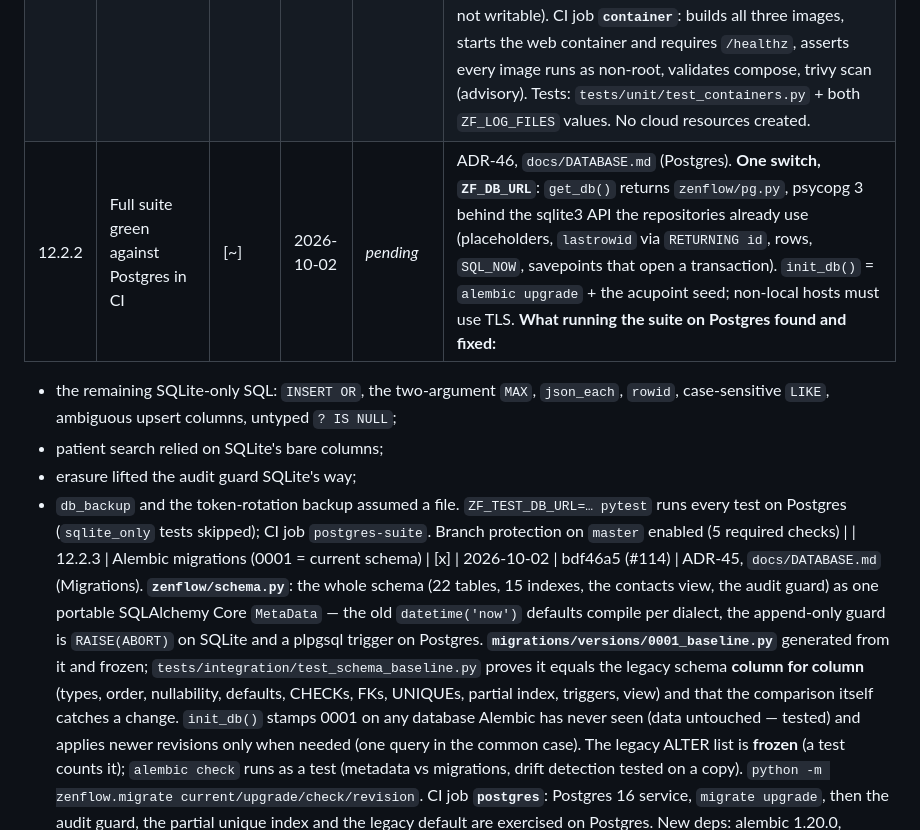
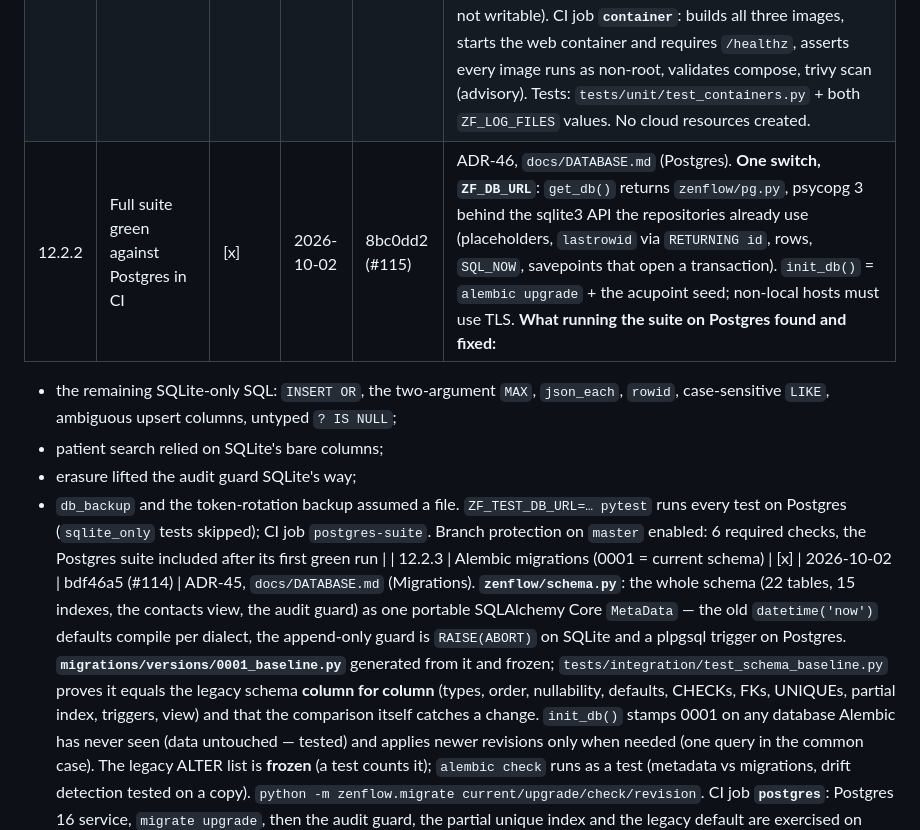
Before and after one commit to shaytoledo/ZenFlow-Clinic, a Markdown page: docs/PROGRESS.md, the part around the change. Rendered like a GitHub page.

Commit message:
docs(progress): 12.2.2 merged as 8bc0dd2 (#115)
Co-Authored-By: Claude Opus 5.5 <noreply@anthropic.com>

```diff
--- a/docs/PROGRESS.md
+++ b/docs/PROGRESS.md
@@ -183,12 +183,12 @@ worker keeps crashing dead-letters in `claim()` without an alert → Phase 8.
 |---|---|---|---|---|---|
 | 12.1 | Gap-analysis table | [x] | 2026-10-02 | e4b449a (#112) | `docs/AWS_READINESS.md`: all 16 concerns of the plan's table measured against the code (database, schema/migrations, Redis, files, jobs, periodic work, LLM, bots, in-process state, sessions, secrets, logs, health/ops, email/OAuth, static, containers/IaC) — today's evidence, the AWS target, the flag, the work and the 12.2 task. **Measuring found two live bugs, fixed immediately:** the bot had silently lost every therapist's Google Calendar (read tokens from a file the dashboard migrates away — #108) and a forged `X-Forwarded-For` dodged the per-IP limits (SF-022, #110). Filed: `ZF_WEBHOOK_MODE` is declared but unread (→12.2.5), schema creation at import races across containers (→12.2.3), the `THERAPISTS` copies drift between processes today (→12.2.4). Order of work set; Q3 (budget/region/LLM) gates the LLM row. No provisioning. |
 | 12.2.1 | Dockerfiles + docker-compose parity stack | [x] | 2026-10-02 | ea8c598 (#113) | `docs/CONTAINERS.md`. One multi-stage `Dockerfile` with `web` / `bots` / `worker` targets: dependencies built into a venv in `builder`, runtime image without build tools, **non-root** (uid 10001), `/data` volume (0700), web `HEALTHCHECK` on `/healthz`, configuration only from the environment (no secret in an image), `.dockerignore` keeps `.env`/data/logs/.git out of the context. `docker-compose.yml`: web, bots, redis, postgres (ready for 12.2.2), minio (local S3), ollama (opt-in profile). New flag **`ZF_LOG_FILES`** (0 = console only — the container's app dir is not writable). CI job **`container`**: builds all three images, starts the web container and requires `/healthz`, asserts every image runs as non-root, validates compose, trivy scan (advisory). Tests: `tests/unit/test_containers.py` + both `ZF_LOG_FILES` values. No cloud resources created. |
-| 12.2.2 | Full suite green against Postgres in CI | [~] | 2026-10-02 | _pending_ | ADR-46, `docs/DATABASE.md` (Postgres). **One switch, `ZF_DB_URL`**: `get_db()` returns `zenflow/pg.py`, psycopg 3 behind the sqlite3 API the repositories already use (placeholders, `lastrowid` via `RETURNING id`, rows, `SQL_NOW`, savepoints that open a transaction). `init_db()` = `alembic upgrade` + the acupoint seed; non-local hosts must use TLS. **What running the suite on Postgres found and fixed:**
+| 12.2.2 | Full suite green against Postgres in CI | [x] | 2026-10-02 | 8bc0dd2 (#115) | ADR-46, `docs/DATABASE.md` (Postgres). **One switch, `ZF_DB_URL`**: `get_db()` returns `zenflow/pg.py`, psycopg 3 behind the sqlite3 API the repositories already use (placeholders, `lastrowid` via `RETURNING id`, rows, `SQL_NOW`, savepoints that open a transaction). `init_db()` = `alembic upgrade` + the acupoint seed; non-local hosts must use TLS. **What running the suite on Postgres found and fixed:**
 - the remaining SQLite-only SQL: `INSERT OR`, the two-argument `MAX`, `json_each`, `rowid`, case-sensitive `LIKE`, ambiguous upsert columns, untyped `? IS NULL`;
 - patient search relied on SQLite's bare columns;
 - erasure lifted the audit guard SQLite's way;
 - `db_backup` and the token-rotation backup assumed a file.
-`ZF_TEST_DB_URL=… pytest` runs every test on Postgres (`sqlite_only` tests skipped); CI job `postgres-suite`. Branch protection on `master` enabled (5 required checks) |
+`ZF_TEST_DB_URL=… pytest` runs every test on Postgres (`sqlite_only` tests skipped); CI job `postgres-suite`. Branch protection on `master` enabled: 6 required checks, the Postgres suite included after its first green run |
 | 12.2.3 | Alembic migrations (0001 = current schema) | [x] | 2026-10-02 | bdf46a5 (#114) | ADR-45, `docs/DATABASE.md` (Migrations). **`zenflow/schema.py`**: the whole schema (22 tables, 15 indexes, the contacts view, the audit guard) as one portable SQLAlchemy Core `MetaData` — the old `datetime('now')` defaults compile per dialect, the append-only guard is `RAISE(ABORT)` on SQLite and a plpgsql trigger on Postgres. **`migrations/versions/0001_baseline.py`** generated from it and frozen; `tests/integration/test_schema_baseline.py` proves it equals the legacy schema **column for column** (types, order, nullability, defaults, CHECKs, FKs, UNIQUEs, partial index, triggers, view) and that the comparison itself catches a change. `init_db()` stamps 0001 on any database Alembic has never seen (data untouched — tested) and applies newer revisions only when needed (one query in the common case). The legacy ALTER list is **frozen** (a test counts it); `alembic check` runs as a test (metadata vs migrations, drift detection tested on a copy). `python -m zenflow.migrate current/upgrade/check/revision`. CI job **`postgres`**: Postgres 16 service, `migrate upgrade`, then the audit guard, the partial unique index and the legacy default are exercised on Postgres. New deps: alembic 1.20.0, psycopg 3.3.6 (SQLAlchemy 2.0.35 already in the lock). |
 | 12.2.4 | Remove mutable in-process globals | [ ] | | | blocks >1 instance |
 | 12.2.5 | Webhook mode for both bots | [ ] | | | biggest arch change |
```
